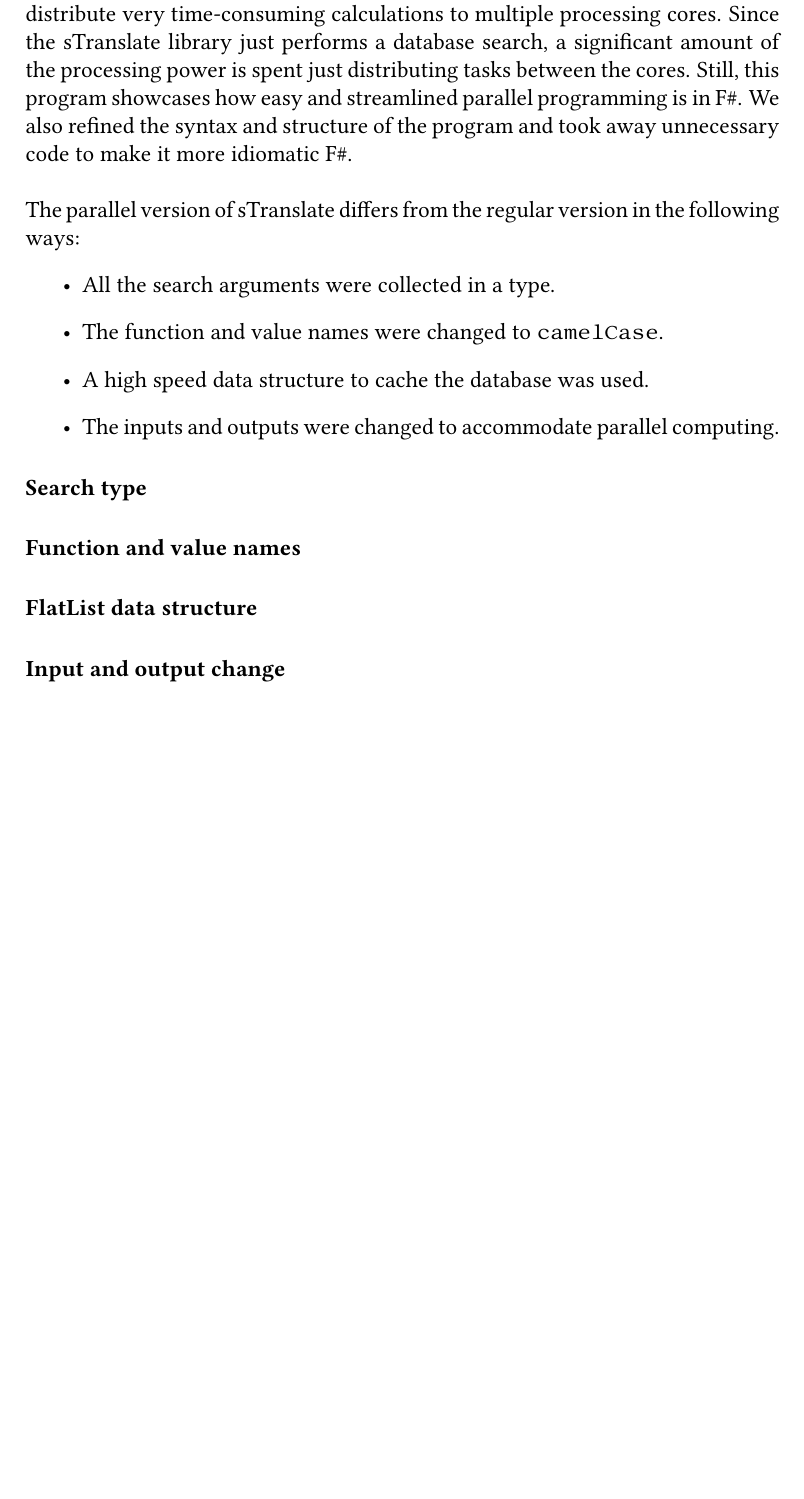
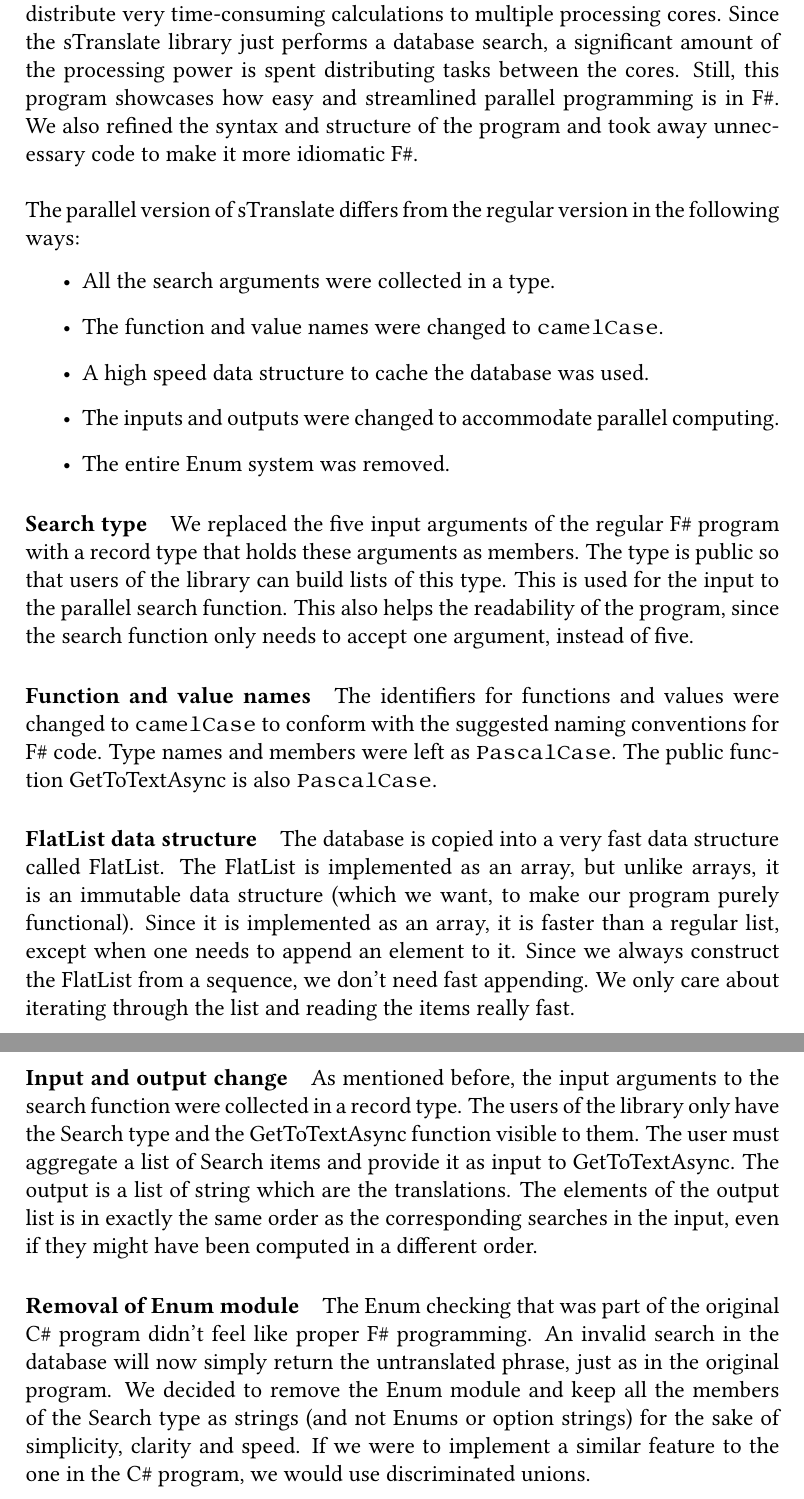
Before and after one commit to UiT-Prosject-Aut-Grp1/rapport, a LaTeX document (The analysis of C# to F#.tex): part of page 26 of 70 before the commit and two parts of pages 27 and 28 of 72 after it, the two joined at a grey line, cut so that both start at the same text, the shorter picture padded with empty space. Compiled offline with pdfLaTeX.

Commit message:
Finished Solution chapter XD lol

```diff
--- a/The analysis of C# to F#.tex
+++ b/The analysis of C# to F#.tex
@@ -639,7 +638,7 @@ There are a few key points where the functional F\# library differs from the C\#
 
 
 \subsubsection{Parallel version of sTranslate}
-We made this version of the program just to test out the possibilities of the language. Compared to the regular F\# version of sTranslate, this program ran three times faster on our test computer. Parallel programs gain most speed when it can distribute very time-consuming calculations to multiple processing cores. Since the sTranslate library just performs a database search, a significant amount of the processing power is spent just distributing tasks between the cores. Still, this program showcases how easy and streamlined parallel programming is in F\#. We also refined the syntax and structure of the program and took away unnecessary code to make it more idiomatic F\#.\\
+We made this version of the program just to test out the possibilities of the language. Compared to the regular F\# version of sTranslate, this program ran three times faster on our test computer. Parallel programs gain most speed when it can distribute very time-consuming calculations to multiple processing cores. Since the sTranslate library just performs a database search, a significant amount of the processing power is spent distributing tasks between the cores. Still, this program showcases how easy and streamlined parallel programming is in F\#. We also refined the syntax and structure of the program and took away unnecessary code to make it more idiomatic F\#.\\
 
 The parallel version of sTranslate differs from the regular version in the following ways:
 \begin{itemize}
@@ -647,16 +646,18 @@ The parallel version of sTranslate differs from the regular version in the follo
 	\item The function and value names were changed to \code{camelCase}.
 	\item A high speed data structure to cache the database was used.
 	\item The inputs and outputs were changed to accommodate parallel computing.
+	\item The entire Enum system was removed.
 \end{itemize}
 
-\paragraph{Search type}
+\paragraph{Search type} We replaced the five input arguments of the regular F\# program with a record type that holds these arguments as members. The type is public so that users of the library can build lists of this type. This is used for the input to the parallel search function. This also helps the readability of the program, since the search function only needs to accept one argument, instead of five.
 
-\paragraph{Function and value names}
+\paragraph{Function and value names} The identifiers for functions and values were changed to \code{camelCase} to conform with the suggested naming conventions for F\# code. Type names and members were left as \code{PascalCase}. The public function GetToTextAsync is also \code{PascalCase}.
 
-\paragraph{FlatList data structure}
+\paragraph{FlatList data structure} The database is copied into a very fast data structure called FlatList. The FlatList is implemented as an array, but unlike arrays, it is an immutable data structure (which we want, to make our program purely functional). Since it is implemented as an array, it is faster than a regular list, except when one needs to append an element to it. Since we always construct the FlatList from a sequence, we don't need fast appending. We only care about iterating through the list and reading the items really fast.
 
-\paragraph{Input and output change}
+\paragraph{Input and output change} As mentioned before, the input arguments to the search function were collected in a record type. The users of the library only have the Search type and the GetToTextAsync function visible to them. The user must aggregate a list of Search items and provide it as input to GetToTextAsync. The output is a list of string which are the translations. The elements of the output list is in exactly the same order as the corresponding searches in the input, even if they might have been computed in a different order.
 
+\paragraph{Removal of Enum module} The Enum checking that was part of the original C\# program didn't feel like proper F\# programming. An invalid search in the database will now simply return the untranslated phrase, just as in the original program. We decided to remove the Enum module and keep all the members of the Search type as strings (and not Enums or option strings) for the sake of simplicity, clarity and speed. If we were to implement a similar feature to the one in the C\# program, we would use discriminated unions.
 
 \newpage
 
```
Also changed, not shown: The analysis of C# to F#.tex (11 more changed lines).
